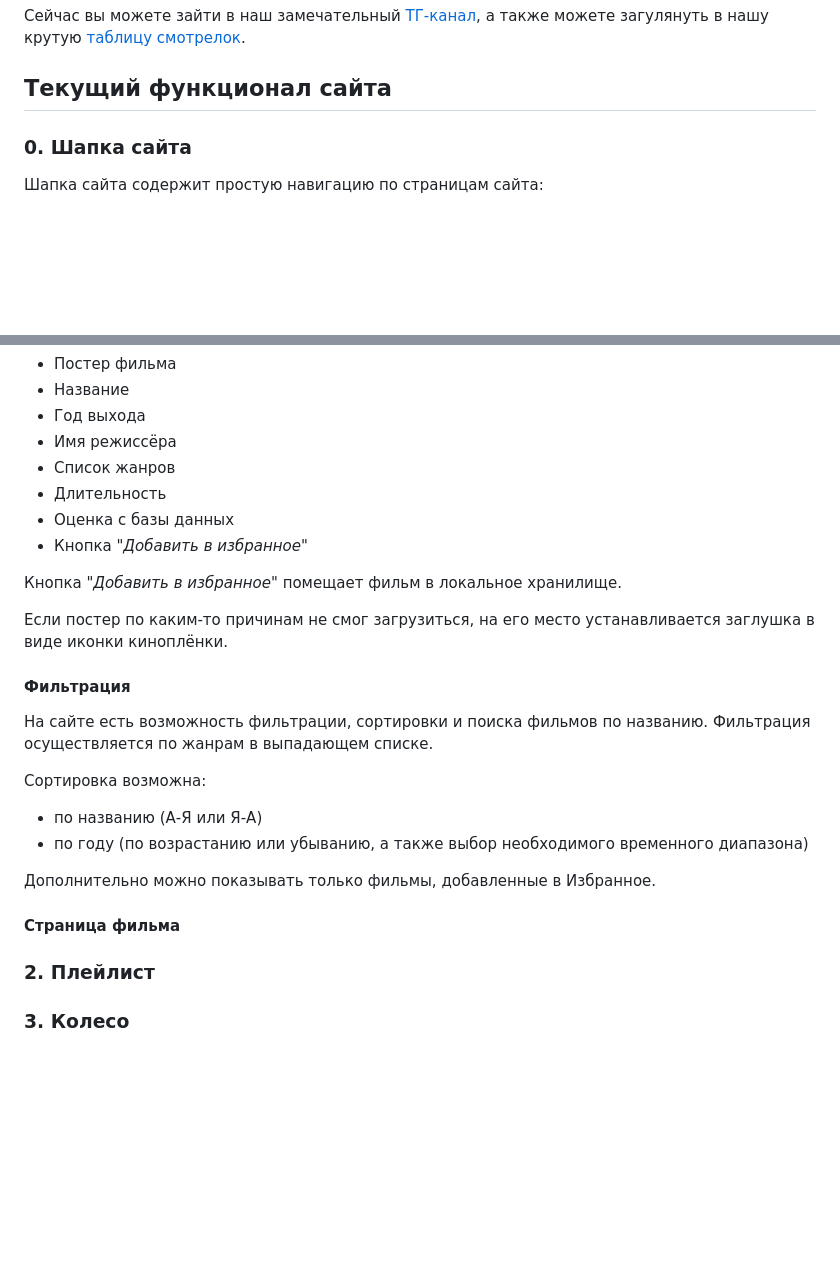
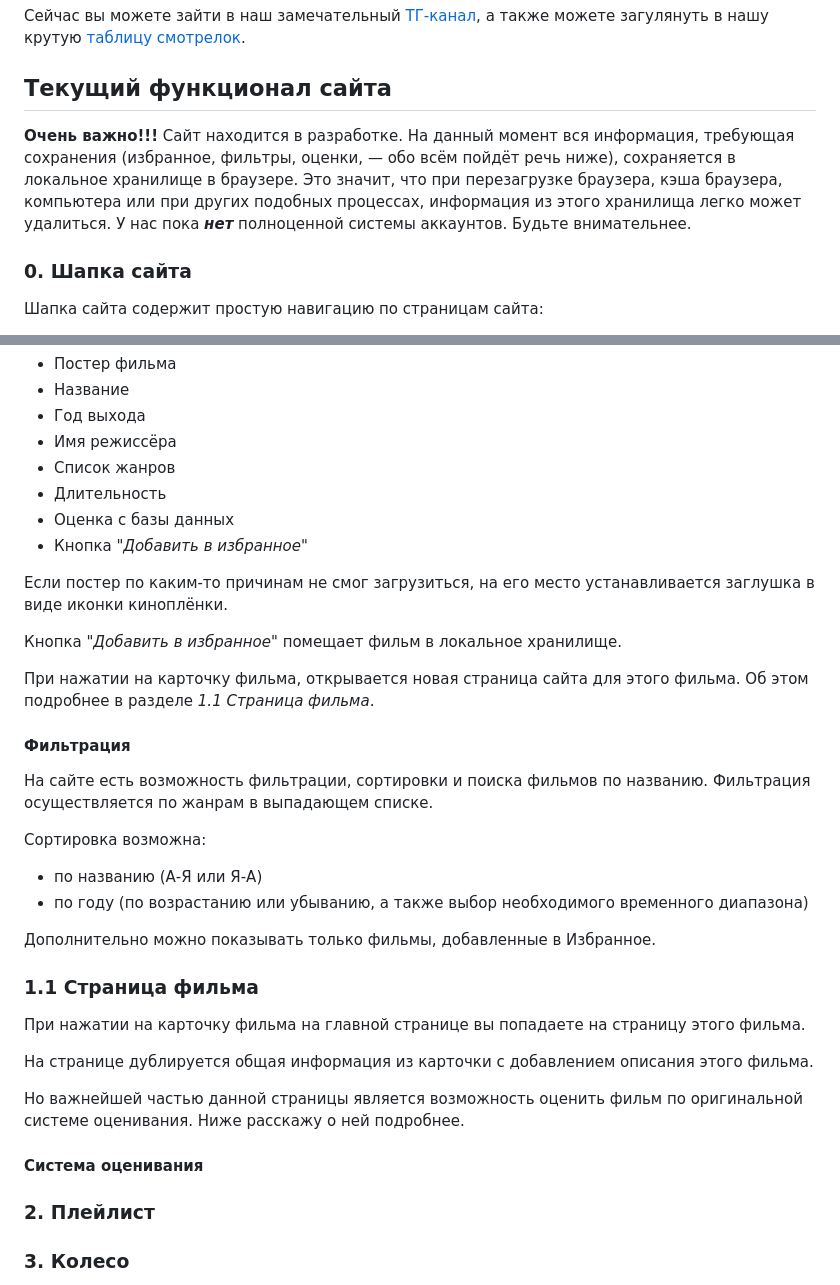
Before and after one commit to samik-zhiza/smotrelki-apupenki, a Markdown page: README.md, 2 parts joined by grey strips. Drawn GitHub-style; blank space fills up the shorter version.

```diff
--- a/README.md
+++ b/README.md
@@ -9,6 +9,7 @@
 Сейчас вы можете зайти в наш замечательный [ТГ-канал](https://t.me/+0C_SL_kT9ZRmMDNi), а также можете загулянуть в нашу крутую [таблицу смотрелок](https://docs.google.com/spreadsheets/d/1II8oVhzQg8K5d7uRVcaXowr1XGmIz-hGRj9lESmyExI/edit?gid=0#gid=0).
 
 ## Текущий функционал сайта
+**Очень важно!!!** Сайт находится в разработке. На данный момент вся информация, требующая сохранения (избранное, фильтры, оценки, — обо всём пойдёт речь ниже), сохраняется в локальное хранилище в браузере. Это значит, что при перезагрузке браузера, кэша браузера, компьютера или при других подобных процессах, информация из этого хранилища легко может удалиться. У нас пока __***нет***__ полноценной системы аккаунтов. Будьте внимательнее.
 ### 0. Шапка сайта
 Шапка сайта содержит простую навигацию по страницам сайта:
 1. Главная страница
@@ -36,9 +37,11 @@
 - Оценка с базы данных
 - Кнопка *"Добавить в избранное"*
 
+Если постер по каким-то причинам не смог загрузиться, на его место устанавливается заглушка в виде иконки киноплёнки.
+
 Кнопка *"Добавить в избранное"* помещает фильм в локальное хранилище.
 
-Если постер по каким-то причинам не смог загрузиться, на его место устанавливается заглушка в виде иконки киноплёнки.
+При нажатии на карточку фильма, открывается новая страница сайта для этого фильма. Об этом подробнее в разделе *1.1 Страница фильма*.
 
 #### Фильтрация
 На сайте есть возможность фильтрации, сортировки и поиска фильмов по названию. Фильтрация осуществляется по жанрам в выпадающем списке.
@@ -49,8 +52,15 @@
 
 Дополнительно можно показывать только фильмы, добавленные в Избранное.
 
+### 1.1 Страница фильма
+При нажатии на карточку фильма на главной странице вы попадаете на страницу этого фильма.
 
-#### Страница фильма
+На странице дублируется общая информация из карточки с добавлением описания этого фильма.
+
+Но важнейшей частью данной страницы является возможность оценить фильм по оригинальной системе оценивания. Ниже расскажу о ней подробнее.
+
+#### Система оценивания
+
 ### 2. Плейлист
 
 ### 3. Колесо
```
